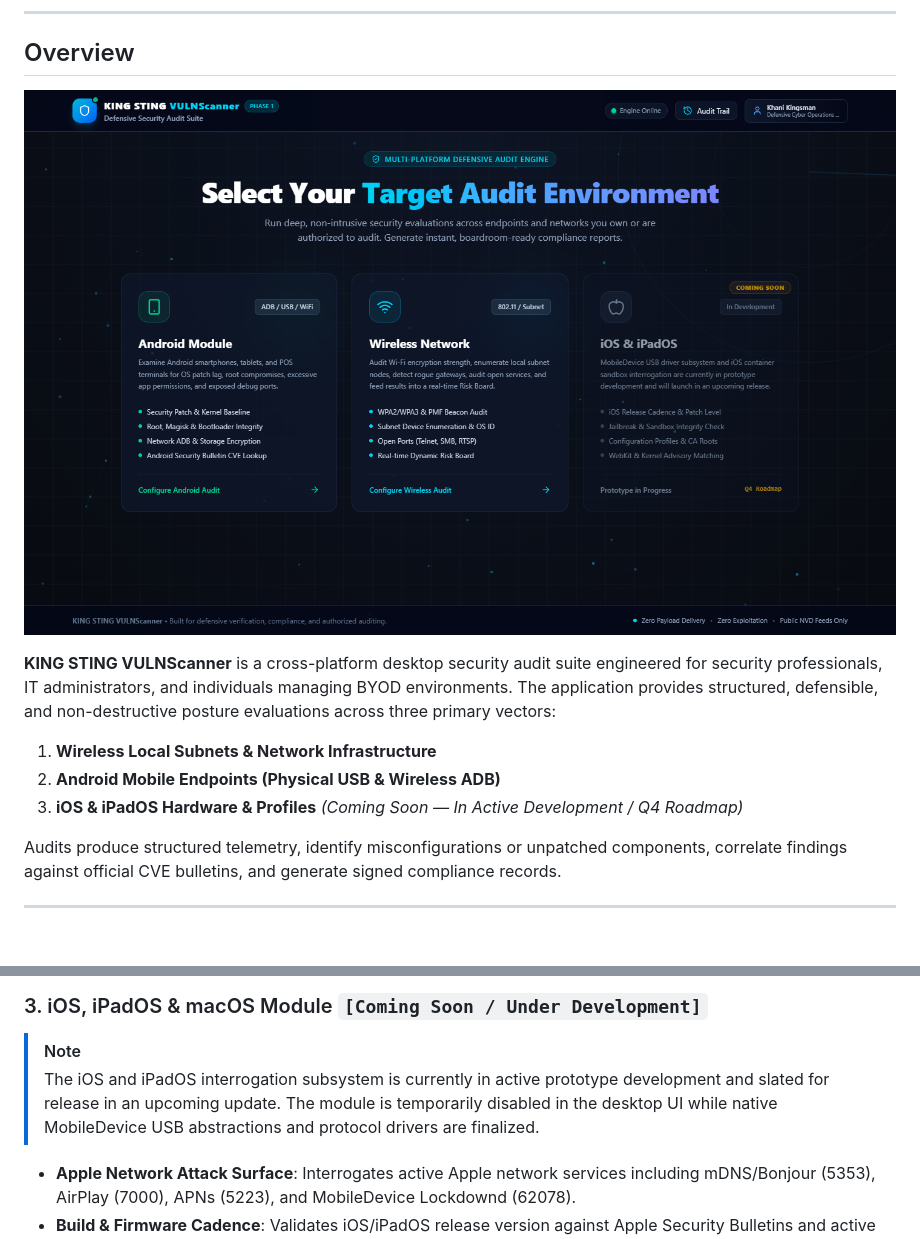
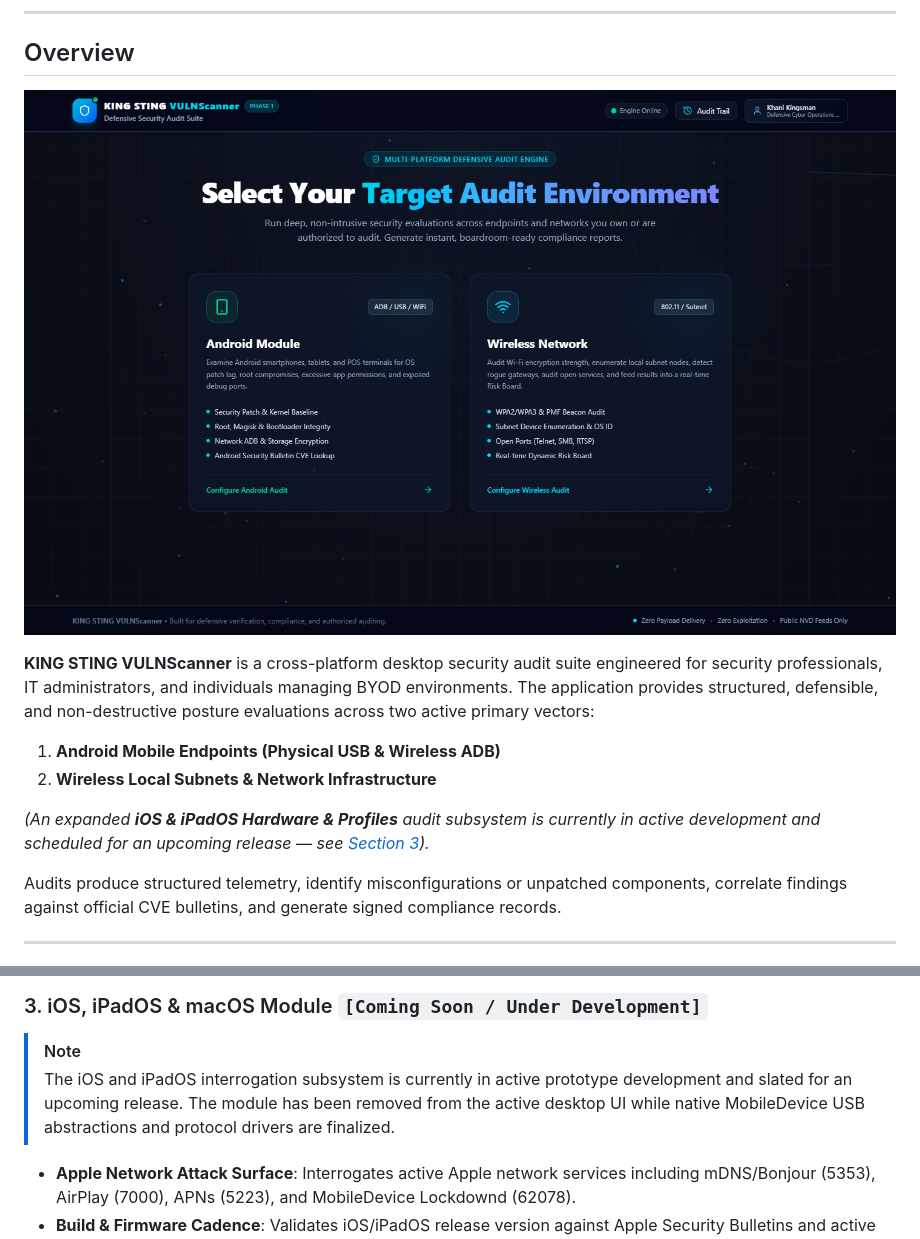
Before and after one commit to Khani-Kingsman/KingSting-VulnScanner, a Markdown page: README.md, 2 parts joined by grey strips. Rendered like a GitHub page; pictures changed too: docs/screenshots/dashboard.png.

Commit message:
feat: remove iOS card from active desktop interface and document as coming soon on README with updated screenshot

```diff
--- a/README.md
+++ b/README.md
@@ -21,11 +21,12 @@
 
 ![KING STING VULNScanner Desktop Dashboard](docs/screenshots/dashboard.png)
 
-**KING STING VULNScanner** is a cross-platform desktop security audit suite engineered for security professionals, IT administrators, and individuals managing BYOD environments. The application provides structured, defensible, and non-destructive posture evaluations across three primary vectors:
+**KING STING VULNScanner** is a cross-platform desktop security audit suite engineered for security professionals, IT administrators, and individuals managing BYOD environments. The application provides structured, defensible, and non-destructive posture evaluations across two active primary vectors:
 
-1. **Wireless Local Subnets & Network Infrastructure**
-2. **Android Mobile Endpoints (Physical USB & Wireless ADB)**
-3. **iOS & iPadOS Hardware & Profiles** *(Coming Soon — In Active Development / Q4 Roadmap)*
+1. **Android Mobile Endpoints (Physical USB & Wireless ADB)**
+2. **Wireless Local Subnets & Network Infrastructure**
+
+*(An expanded **iOS & iPadOS Hardware & Profiles** audit subsystem is currently in active development and scheduled for an upcoming release — see [Section 3](#3-ios-ipados--macos-module-coming-soon--under-development)).*
 
 Audits produce structured telemetry, identify misconfigurations or unpatched components, correlate findings against official CVE bulletins, and generate signed compliance records.
 
@@ -62,7 +63,7 @@ All assessment routines adhere strictly to non-destructive auditing standards:
 ### 3. iOS, iPadOS & macOS Module `[Coming Soon / Under Development]`
 
 > [!NOTE]
-> The iOS and iPadOS interrogation subsystem is currently in active prototype development and slated for release in an upcoming update. The module is temporarily disabled in the desktop UI while native MobileDevice USB abstractions and protocol drivers are finalized.
+> The iOS and iPadOS interrogation subsystem is currently in active prototype development and slated for an upcoming release. The module has been removed from the active desktop UI while native MobileDevice USB abstractions and protocol drivers are finalized.
 
 * **Apple Network Attack Surface**: Interrogates active Apple network services including mDNS/Bonjour (5353), AirPlay (7000), APNs (5223), and MobileDevice Lockdownd (62078).
 * **Build & Firmware Cadence**: Validates iOS/iPadOS release version against Apple Security Bulletins and active zero-day advisories (e.g. WebKit CVE-2024-23222, CVE-2023-42916).
```
Also changed, not shown: 1 other file.
